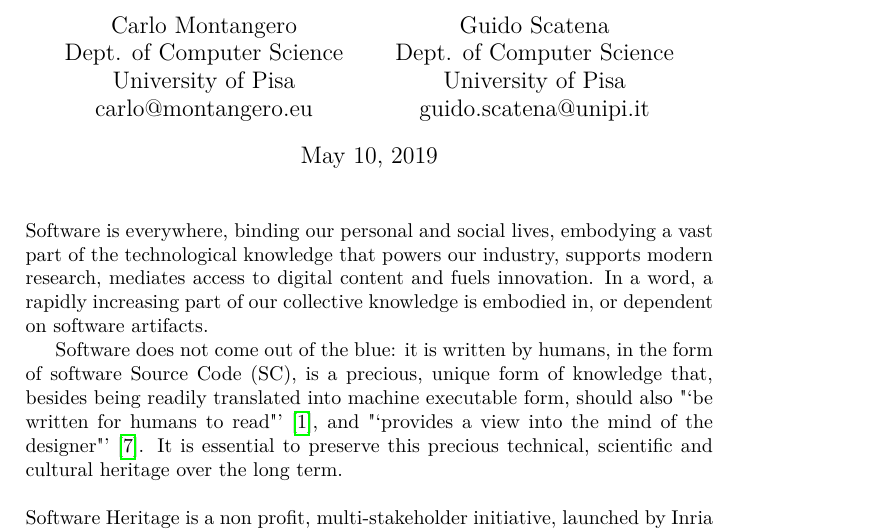
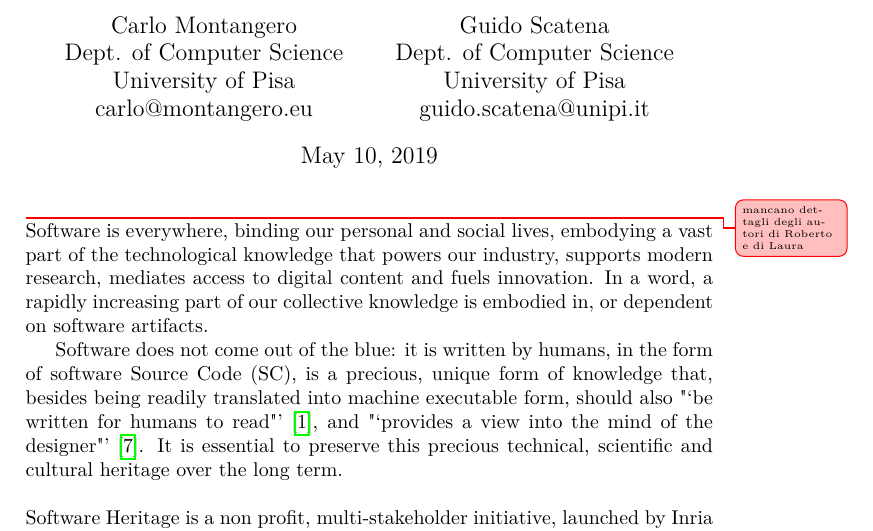
Before and after one commit to patlachance/SWHAPPE, a LaTeX document (DOCS/LATEX/HaPoC-ExtAbstr/ExtAbstrSWH.tex): part of page 1 of 4, cut so that both start at the same text. Compiled offline with pdfLaTeX.

Commit message:
aggiunti todo

```diff
--- a/DOCS/LATEX/HaPoC-ExtAbstr/ExtAbstrSWH.tex
+++ b/DOCS/LATEX/HaPoC-ExtAbstr/ExtAbstrSWH.tex
@@ -116,6 +116,8 @@
 \begin{document}
 \maketitle
 
+\guido{mancano dettagli degli autori di Roberto e di Laura}
+
 %{ten paragraphs, 100 words each, ten lines each in this format on the average}
 \noindent
 Software is everywhere,  binding our personal and social lives, embodying a vast part of the technological knowledge that powers our industry, supports modern research, mediates access to digital content and fuels innovation. In a word, a rapidly increasing part of our collective knowledge is embodied in, or dependent on software artifacts.
```
Also changed, not shown: DOCS/LATEX/HaPoC-ExtAbstr/ExtAbstrSWH.pdf.
